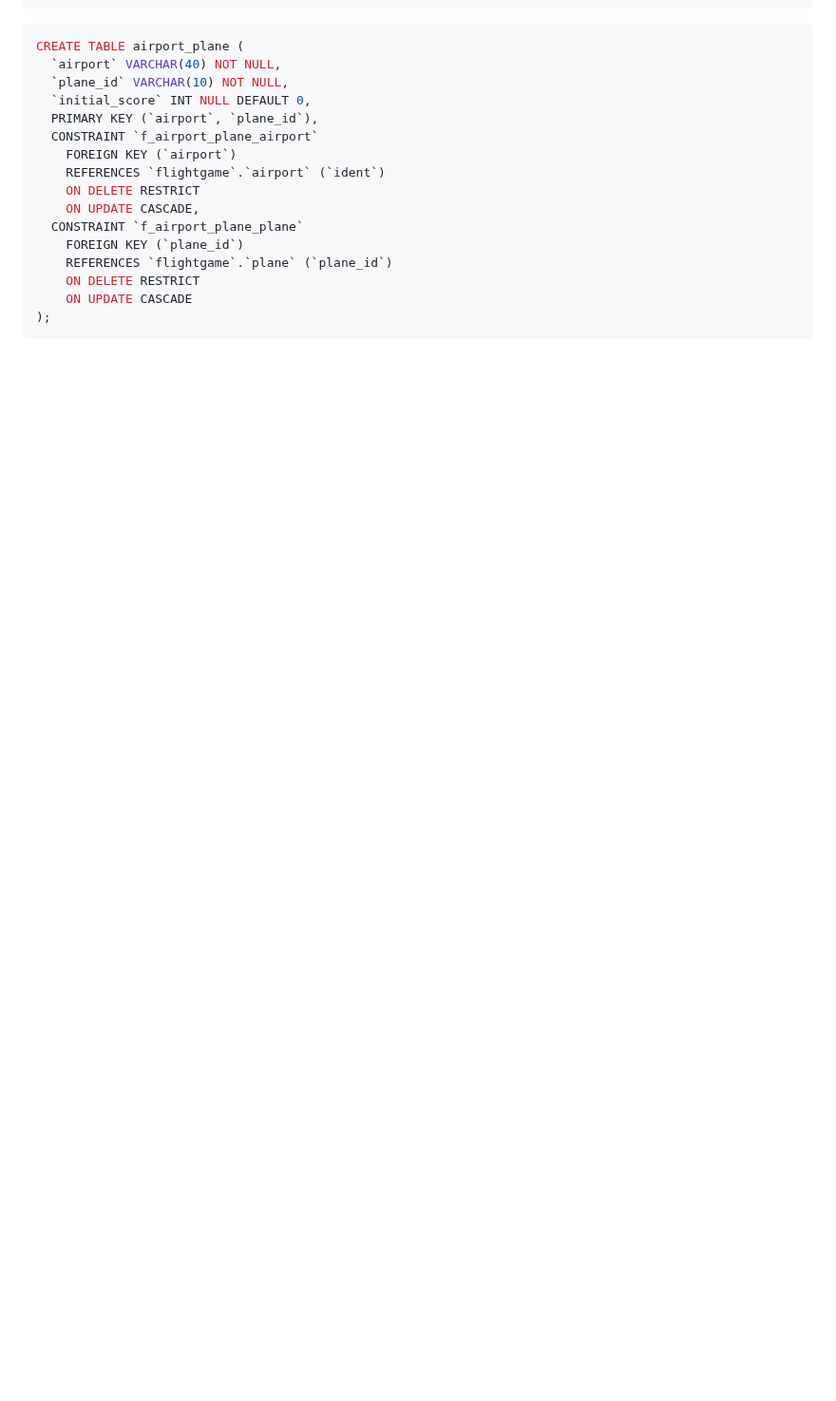
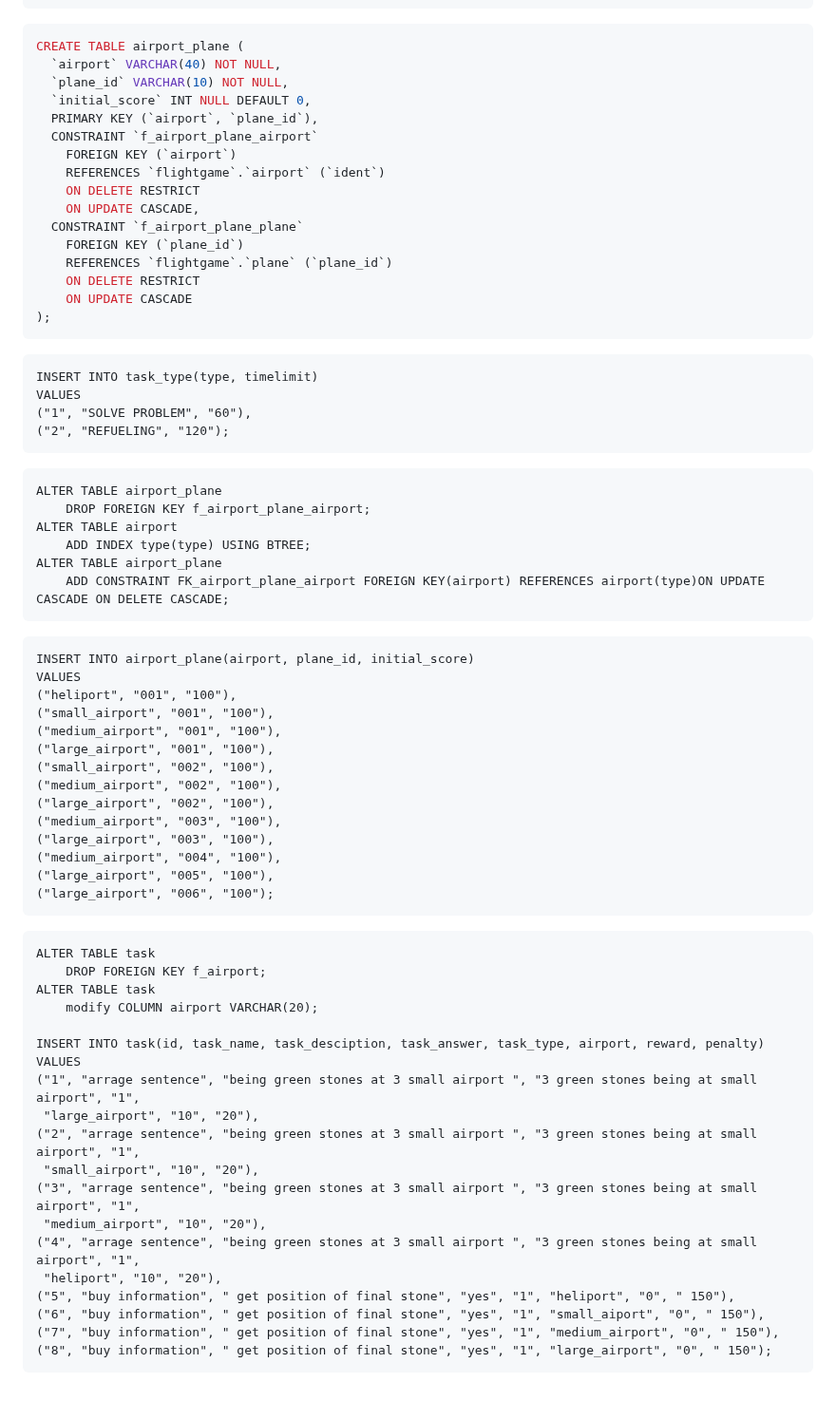
Before and after one commit to THANH0201/FlightGame, a Markdown page: README.md, the part around the change. Shown at 95% size. Rendered like a GitHub page; blank space fills up the shorter version.

Commit message:
Update README.md
Signed-off-by: THANH0201 <160411131+THANH0201@users.noreply.github.com>

````diff
--- a/README.md
+++ b/README.md
@@ -144,3 +144,54 @@ CREATE TABLE airport_plane (
     ON UPDATE CASCADE
 );
 ```
+```task_type table
+INSERT INTO task_type(type, timelimit)
+VALUES
+("1", "SOLVE PROBLEM", "60"),
+("2", "REFUELING", "120");
+```
+```fk for airport_plane
+ALTER TABLE airport_plane
+    DROP FOREIGN KEY f_airport_plane_airport;
+ALTER TABLE airport
+    ADD INDEX type(type) USING BTREE;
+ALTER TABLE airport_plane
+    ADD CONSTRAINT FK_airport_plane_airport FOREIGN KEY(airport) REFERENCES airport(type)ON UPDATE CASCADE ON DELETE CASCADE;
+```
+```airport_plane table
+INSERT INTO airport_plane(airport, plane_id, initial_score)
+VALUES
+("heliport", "001", "100"),
+("small_airport", "001", "100"),
+("medium_airport", "001", "100"),
+("large_airport", "001", "100"),
+("small_airport", "002", "100"),
+("medium_airport", "002", "100"),
+("large_airport", "002", "100"),
+("medium_airport", "003", "100"),
+("large_airport", "003", "100"),
+("medium_airport", "004", "100"),
+("large_airport", "005", "100"),
+("large_airport", "006", "100");
+```
+```task table
+ALTER TABLE task
+    DROP FOREIGN KEY f_airport;
+ALTER TABLE task
+    modify COLUMN airport VARCHAR(20);
+
+INSERT INTO task(id, task_name, task_desciption, task_answer, task_type, airport, reward, penalty)
+VALUES
+("1", "arrage sentence", "being green stones at 3 small airport ", "3 green stones being at small airport", "1",
+ "large_airport", "10", "20"),
+("2", "arrage sentence", "being green stones at 3 small airport ", "3 green stones being at small airport", "1",
+ "small_airport", "10", "20"),
+("3", "arrage sentence", "being green stones at 3 small airport ", "3 green stones being at small airport", "1",
+ "medium_airport", "10", "20"),
+("4", "arrage sentence", "being green stones at 3 small airport ", "3 green stones being at small airport", "1",
+ "heliport", "10", "20"),
+("5", "buy information", " get position of final stone", "yes", "1", "heliport", "0", " 150"),
+("6", "buy information", " get position of final stone", "yes", "1", "small_aiport", "0", " 150"),
+("7", "buy information", " get position of final stone", "yes", "1", "medium_airport", "0", " 150"),
+("8", "buy information", " get position of final stone", "yes", "1", "large_airport", "0", " 150");
+```
````
